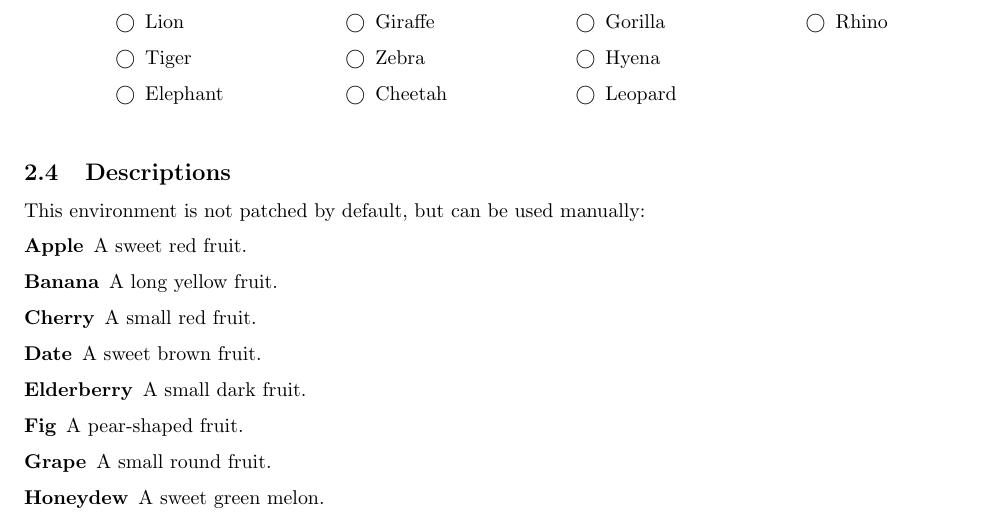
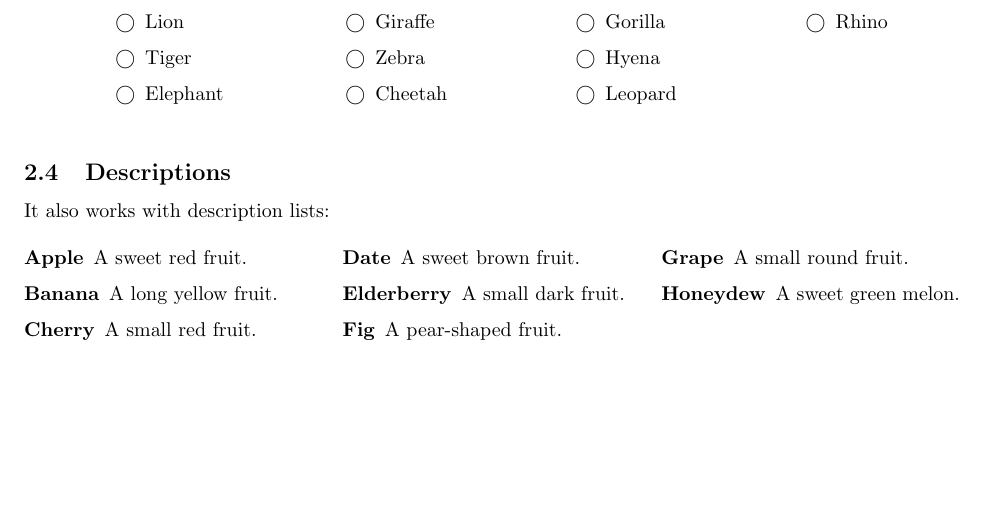
Before and after one commit to yves-chevallier/columen, a LaTeX problem sheet (test.tex): part of page 2 of 2, cut so that both start at the same text. Compiled offline with pdfLaTeX.

Commit message:
Works with description

```diff
--- a/test.tex
+++ b/test.tex
@@ -266,6 +266,7 @@
 \WI@columnspread@maybe{itemize}
 \WI@columnspread@maybe{enumerate}
 \WI@columnspread@maybe{checkboxes}
+\WI@columnspread@maybe{description}
 
 \makeatother
 
@@ -386,7 +387,7 @@ It also works with exam checkboxes:
 
 \subsection{Descriptions}
 
-This environment is not patched by default, but can be used manually:
+It also works with description lists:
 
 \begin{columnspread}[3]
 \begin{description}
```
